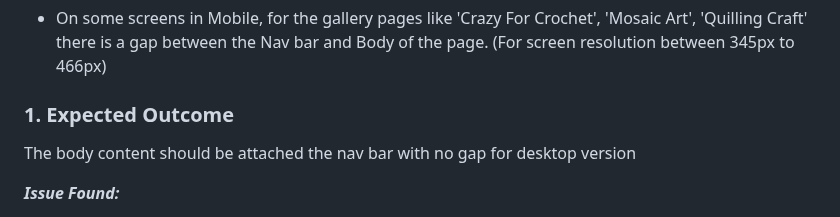
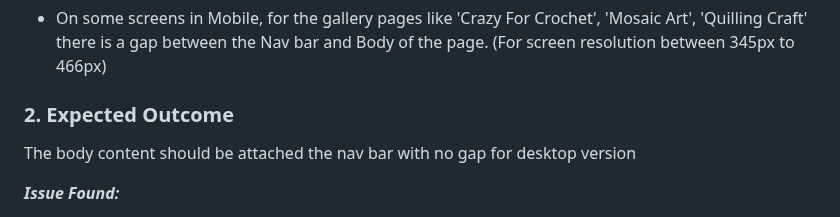
Before and after one commit to sowmya1283/handmadehobbies, a Markdown page: TESTING_PHASE.md, the part around the change. Drawn GitHub-style.

Commit message:
Corrected the numebring to the open issues in  testing readme file

```diff
--- a/TESTING_PHASE.md
+++ b/TESTING_PHASE.md
@@ -230,7 +230,7 @@ The body content should be attached to the nav bar with no gap for all mobile sc
 
 - On some screens in Mobile, for the gallery pages like 'Crazy For Crochet', 'Mosaic Art', 'Quilling Craft' there is a gap between the Nav bar and Body of the page. (For screen resolution between 345px to 466px)
 
-### 1. Expected Outcome
+### 2. Expected Outcome
 
 The body content should be attached the nav bar with no gap for desktop version
 
```
